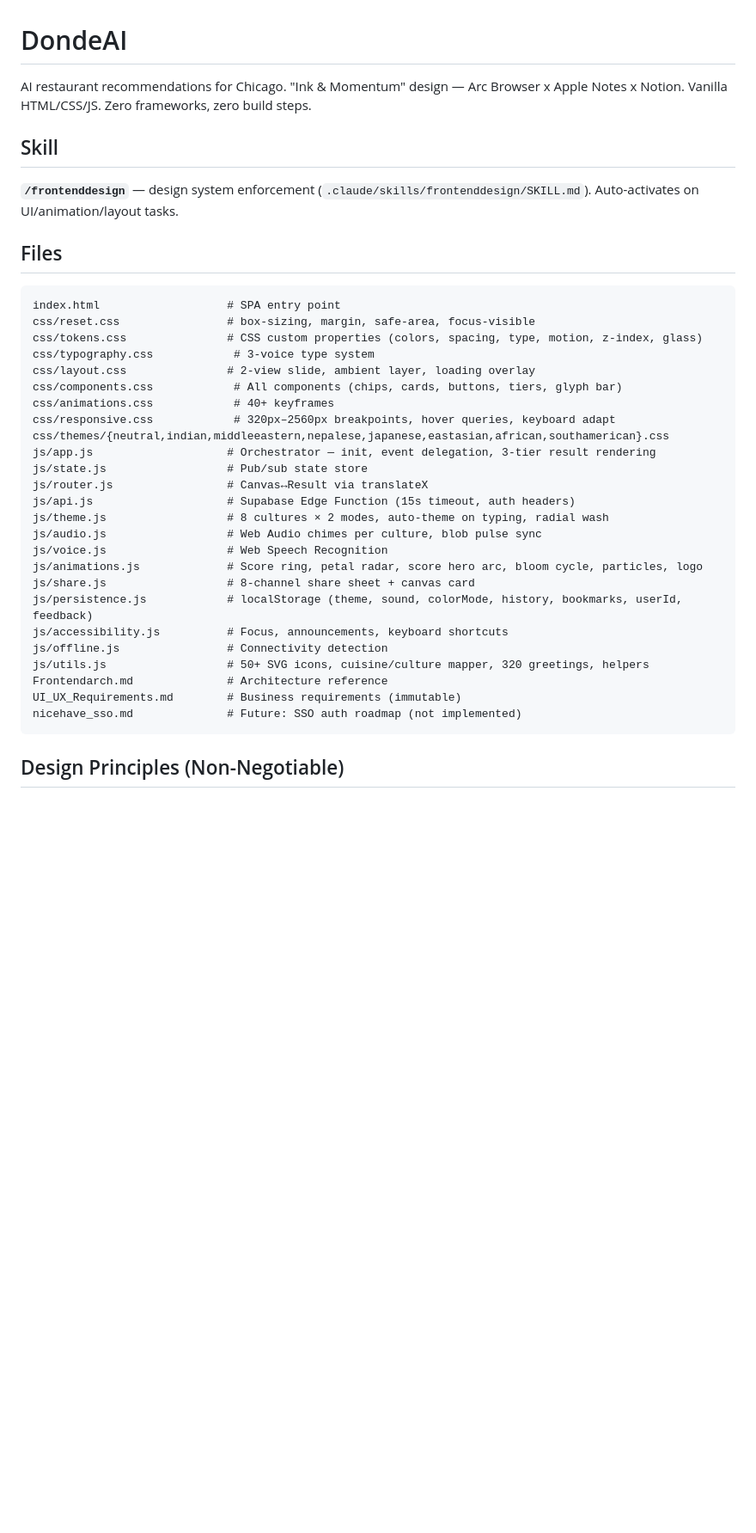
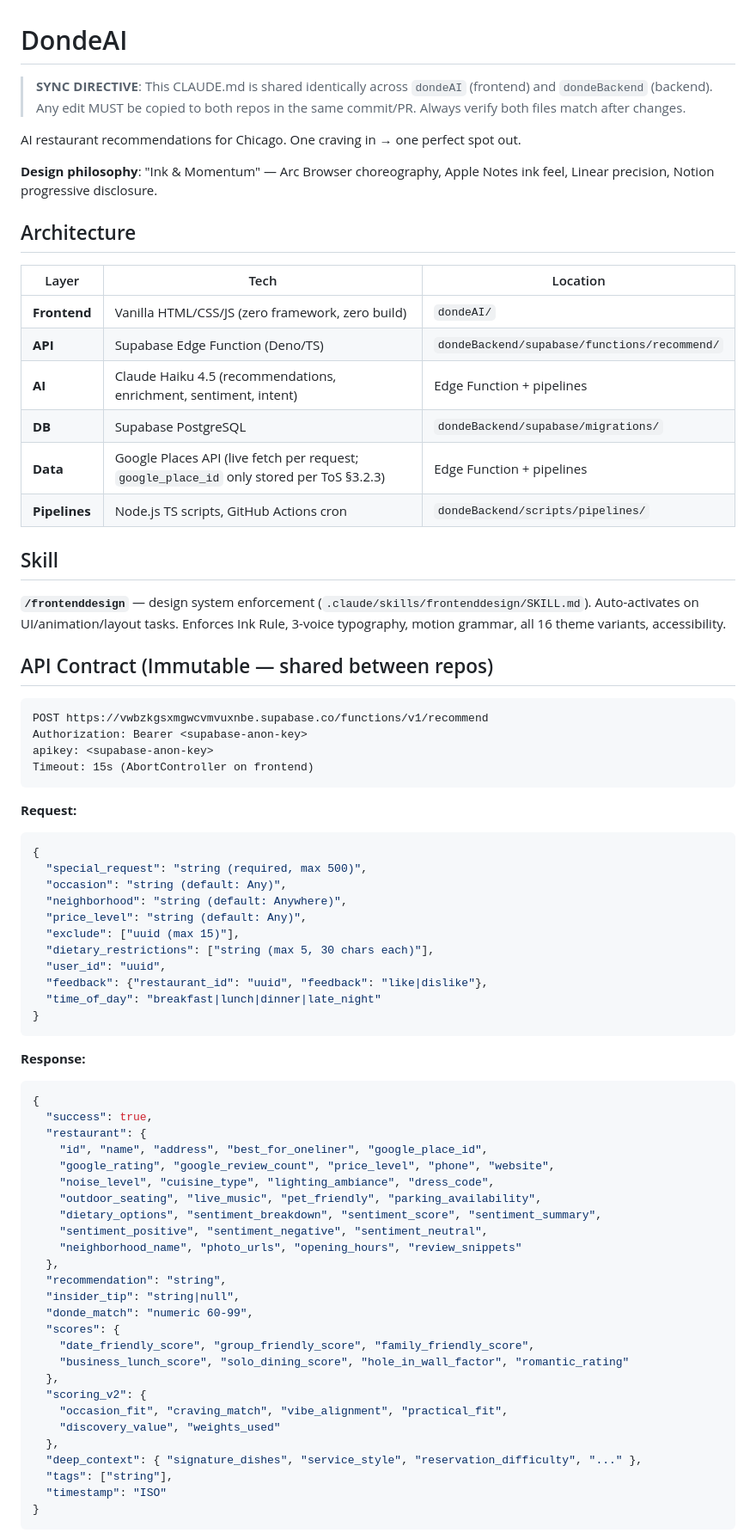
Before and after one commit to aacrit/dondeAI, a Markdown page: CLAUDE.md, the part around one of its changes. Shown at 86% size. Drawn GitHub-style; blank space fills up the shorter version.

````diff
--- a/CLAUDE.md
+++ b/CLAUDE.md
@@ -1,40 +1,77 @@
 # DondeAI
 
-AI restaurant recommendations for Chicago. "Ink & Momentum" design — Arc Browser x Apple Notes x Notion.
-Vanilla HTML/CSS/JS. Zero frameworks, zero build steps.
+> **SYNC DIRECTIVE**: This CLAUDE.md is shared identically across `dondeAI` (frontend) and `dondeBackend` (backend). Any edit MUST be copied to both repos in the same commit/PR. Always verify both files match after changes.
+
+AI restaurant recommendations for Chicago. One craving in → one perfect spot out.
+
+**Design philosophy**: "Ink & Momentum" — Arc Browser choreography, Apple Notes ink feel, Linear precision, Notion progressive disclosure.
+
+## Architecture
+
+| Layer | Tech | Location |
+|-------|------|----------|
+| **Frontend** | Vanilla HTML/CSS/JS (zero framework, zero build) | `dondeAI/` |
+| **API** | Supabase Edge Function (Deno/TS) | `dondeBackend/supabase/functions/recommend/` |
+| **AI** | Claude Haiku 4.5 (recommendations, enrichment, sentiment, intent) | Edge Function + pipelines |
+| **DB** | Supabase PostgreSQL | `dondeBackend/supabase/migrations/` |
+| **Data** | Google Places API (live fetch per request; `google_place_id` only stored per ToS §3.2.3) | Edge Function + pipelines |
+| **Pipelines** | Node.js TS scripts, GitHub Actions cron | `dondeBackend/scripts/pipelines/` |
 
 ## Skill
 
-**`/frontenddesign`** — design system enforcement (`.claude/skills/frontenddesign/SKILL.md`). Auto-activates on UI/animation/layout tasks.
+**`/frontenddesign`** — design system enforcement (`.claude/skills/frontenddesign/SKILL.md`). Auto-activates on UI/animation/layout tasks. Enforces Ink Rule, 3-voice typography, motion grammar, all 16 theme variants, accessibility.
 
-## Files
+## API Contract (Immutable — shared between repos)
 
 ```
-index.html                   # SPA entry point
-css/reset.css                # box-sizing, margin, safe-area, focus-visible
-css/tokens.css               # CSS custom properties (colors, spacing, type, motion, z-index, glass)
-css/typography.css            # 3-voice type system
-css/layout.css               # 2-view slide, ambient layer, loading overlay
-css/components.css            # All components (chips, cards, buttons, tiers, glyph bar)
-css/animations.css            # 40+ keyframes
-css/responsive.css            # 320px–2560px breakpoints, hover queries, keyboard adapt
-css/themes/{neutral,indian,middleeastern,nepalese,japanese,eastasian,african,southamerican}.css
-js/app.js                    # Orchestrator — init, event delegation, 3-tier result rendering
-js/state.js                  # Pub/sub state store
-js/router.js                 # Canvas↔Result via translateX
-js/api.js                    # Supabase Edge Function (15s timeout, auth headers)
-js/theme.js                  # 8 cultures × 2 modes, auto-theme on typing, radial wash
-js/audio.js                  # Web Audio chimes per culture, blob pulse sync
-js/voice.js                  # Web Speech Recognition
-js/animations.js             # Score ring, petal radar, score hero arc, bloom cycle, particles, logo
-js/share.js                  # 8-channel share sheet + canvas card
-js/persistence.js            # localStorage (theme, sound, colorMode, history, bookmarks, userId, feedback)
-js/accessibility.js          # Focus, announcements, keyboard shortcuts
-js/offline.js                # Connectivity detection
-js/utils.js                  # 50+ SVG icons, cuisine/culture mapper, 320 greetings, helpers
-Frontendarch.md              # Architecture reference
-UI_UX_Requirements.md        # Business requirements (immutable)
-nicehave_sso.md              # Future: SSO auth roadmap (not implemented)
+POST https://vwbzkgsxmgwcvmvuxnbe.supabase.co/functions/v1/recommend
+Authorization: Bearer <supabase-anon-key>
+apikey: <supabase-anon-key>
+Timeout: 15s (AbortController on frontend)
 ```
 
-## Design Principles (Non-Negotiable)
+**Request:**
+```json
+{
+  "special_request": "string (required, max 500)",
+  "occasion": "string (default: Any)",
+  "neighborhood": "string (default: Anywhere)",
+  "price_level": "string (default: Any)",
+  "exclude": ["uuid (max 15)"],
+  "dietary_restrictions": ["string (max 5, 30 chars each)"],
+  "user_id": "uuid",
+  "feedback": {"restaurant_id": "uuid", "feedback": "like|dislike"},
+  "time_of_day": "breakfast|lunch|dinner|late_night"
+}
+```
+
+**Response:**
+```json
+{
+  "success": true,
+  "restaurant": {
+    "id", "name", "address", "best_for_oneliner", "google_place_id",
+    "google_rating", "google_review_count", "price_level", "phone", "website",
+    "noise_level", "cuisine_type", "lighting_ambiance", "dress_code",
+    "outdoor_seating", "live_music", "pet_friendly", "parking_availability",
+    "dietary_options", "sentiment_breakdown", "sentiment_score", "sentiment_summary",
+    "sentiment_positive", "sentiment_negative", "sentiment_neutral",
+    "neighborhood_name", "photo_urls", "opening_hours", "review_snippets"
+  },
+  "recommendation": "string",
+  "insider_tip": "string|null",
+  "donde_match": "numeric 60-99",
+  "scores": {
+    "date_friendly_score", "group_friendly_score", "family_friendly_score",
+    "business_lunch_score", "solo_dining_score", "hole_in_wall_factor", "romantic_rating"
+  },
+  "scoring_v2": {
+    "occasion_fit", "craving_match", "vibe_alignment", "practical_fit",
+    "discovery_value", "weights_used"
+  },
+  "deep_context": { "signature_dishes", "service_style", "reservation_difficulty", "..." },
+  "tags": ["string"],
+  "timestamp": "ISO"
+}
+```
+
````
Also changed, not shown: other parts of CLAUDE.md (+201 -191 lines).
